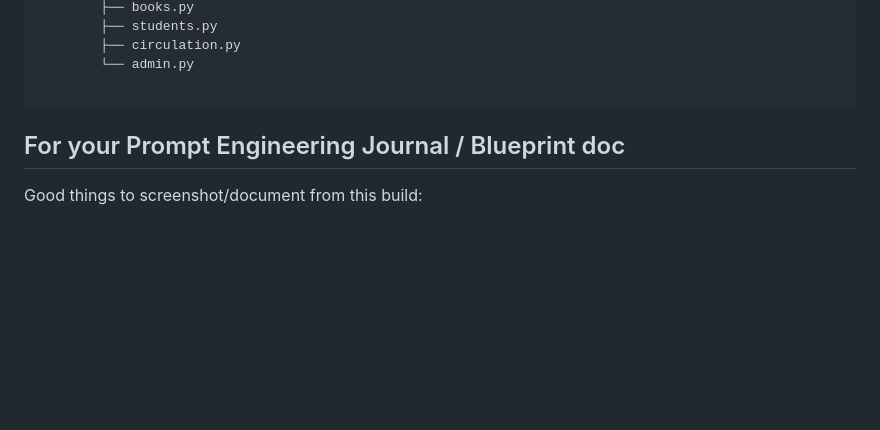
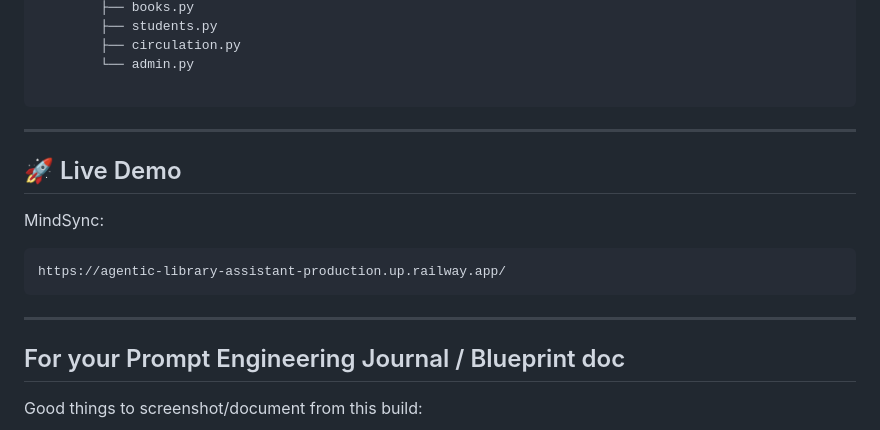
Before and after one commit to mandrita16/agentic-library-assistant, a Markdown page: README.md, the part around one of its changes. Rendered like a GitHub page; blank space fills up the shorter version.

````diff
--- a/README.md
+++ b/README.md
@@ -312,7 +312,14 @@ library_ai_assistant/
         └── admin.py
 
 ```
+---
+## 🚀 Live Demo
 
+MindSync:
+```
+https://agentic-library-assistant-production.up.railway.app/
+```
+---
 ## For your Prompt Engineering Journal / Blueprint doc
 Good things to screenshot/document from this build:
 1. The `/docs` Swagger UI in action — proof of a working API
````
Also changed, not shown: other parts of README.md (+1 -1 lines).
